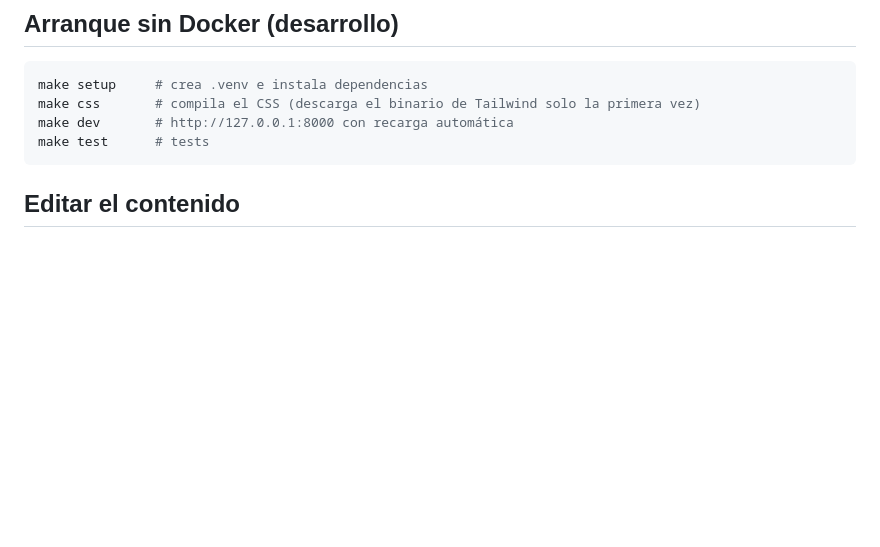
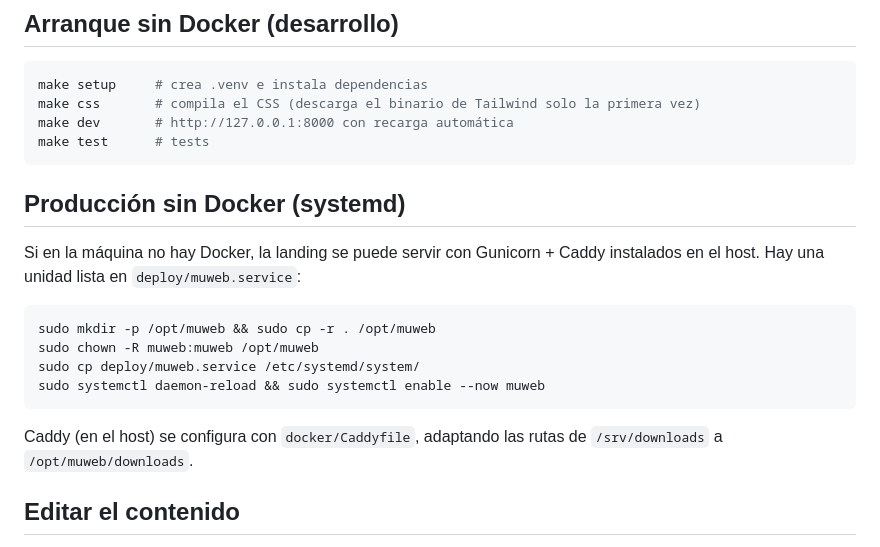
Before and after one commit to FedeCF03/muweb, a Markdown page: README.md, the part around the change. Drawn GitHub-style; blank space fills up the shorter version.

Commit message:
README: documenta el deploy con systemd

````diff
--- a/README.md
+++ b/README.md
@@ -59,6 +59,21 @@ make css       # compila el CSS (descarga el binario de Tailwind solo la primera
 make dev       # http://127.0.0.1:8000 con recarga automática
 make test      # tests
 ```
+
+## Producción sin Docker (systemd)
+
+Si en la máquina no hay Docker, la landing se puede servir con Gunicorn +
+Caddy instalados en el host. Hay una unidad lista en `deploy/muweb.service`:
+
+```bash
+sudo mkdir -p /opt/muweb && sudo cp -r . /opt/muweb
+sudo chown -R muweb:muweb /opt/muweb
+sudo cp deploy/muweb.service /etc/systemd/system/
+sudo systemctl daemon-reload && sudo systemctl enable --now muweb
+```
+
+Caddy (en el host) se configura con `docker/Caddyfile`, adaptando las rutas de
+`/srv/downloads` a `/opt/muweb/downloads`.
 
 ## Editar el contenido
 
````
